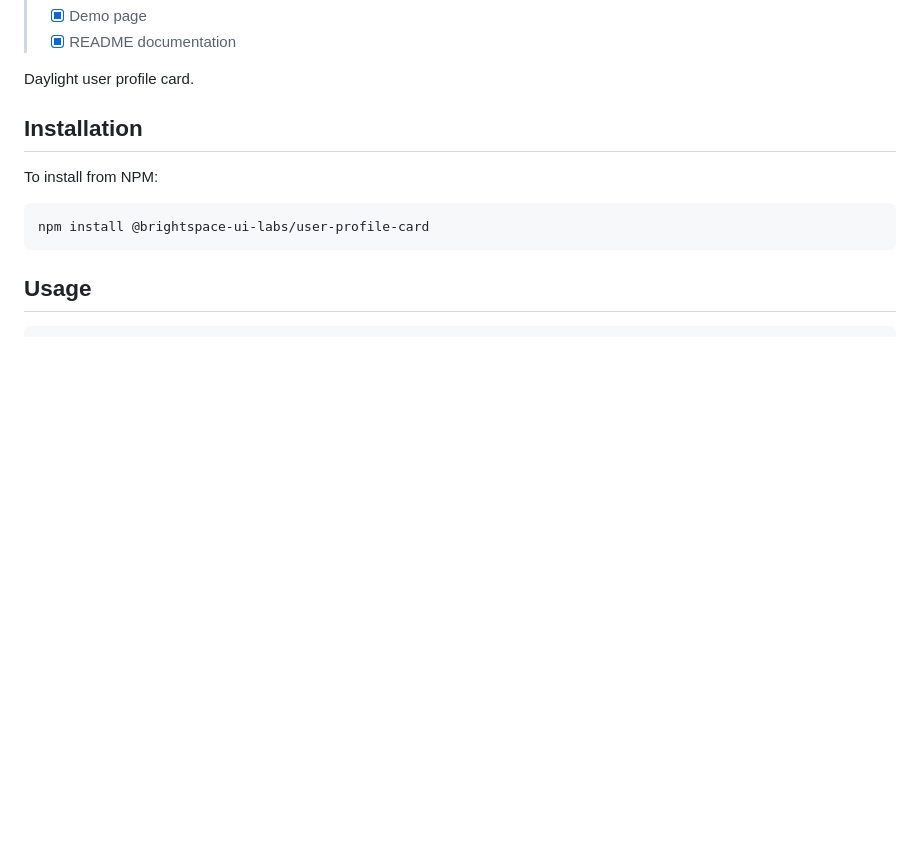
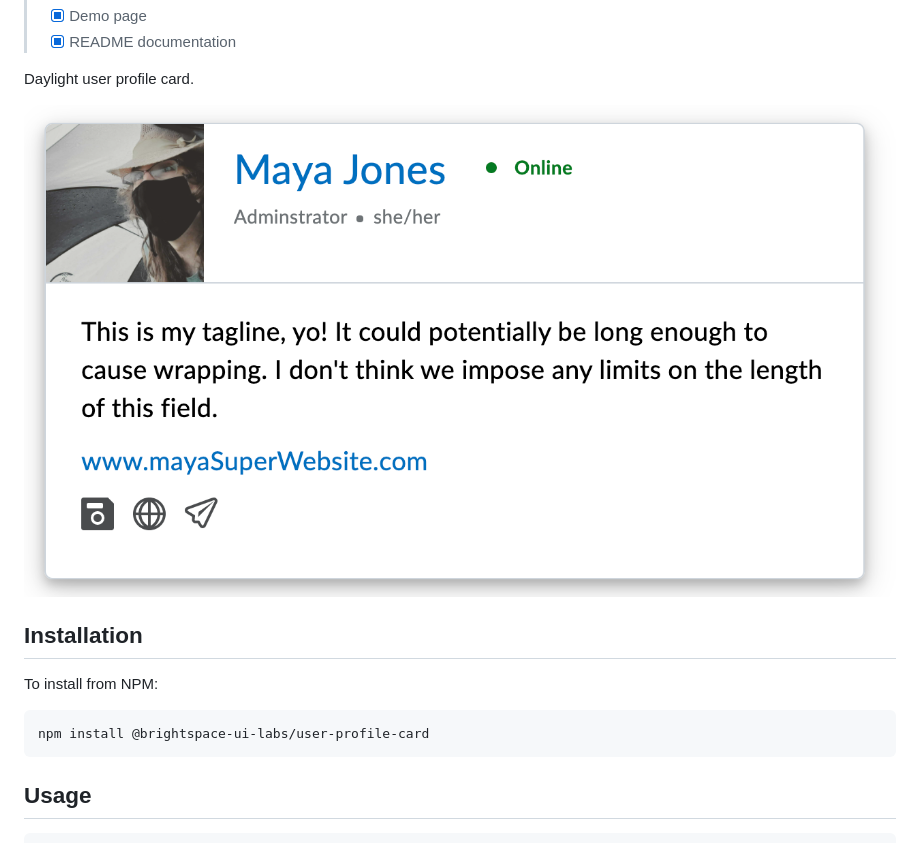
Before and after one commit to BrightspaceUILabs/user-profile-card, a Markdown page: README.md, the part around the change. Rendered like a GitHub page; pictures changed too: screenshots/screenshot.png (added); blank space fills up the shorter version.

Commit message:
Add screenshot

```diff
--- a/README.md
+++ b/README.md
@@ -19,6 +19,8 @@
 > - [x] README documentation
 
 Daylight user profile card.
+
+<img src="/screenshots/screenshot.png" alt="Screenshot of profile card"/>
 
 ## Installation
 
```
